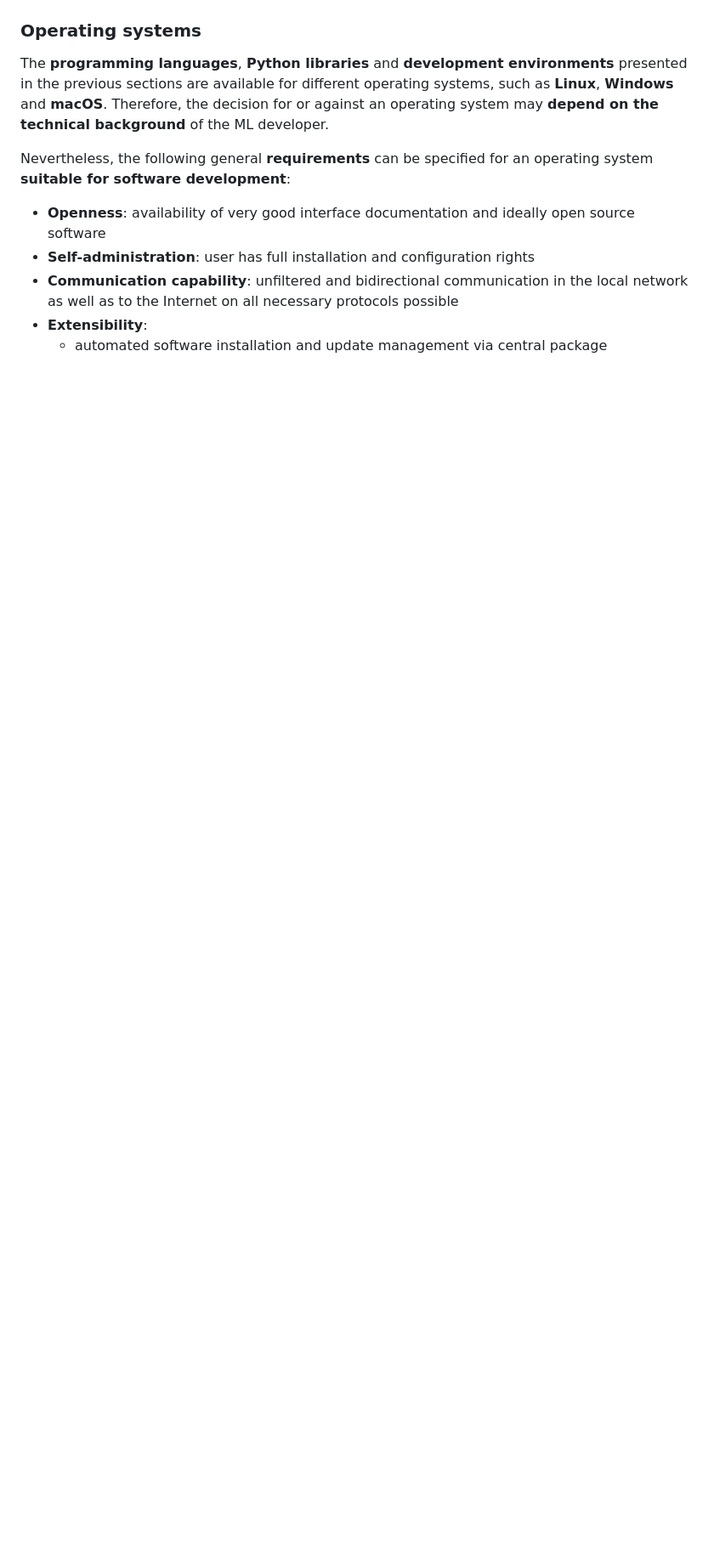
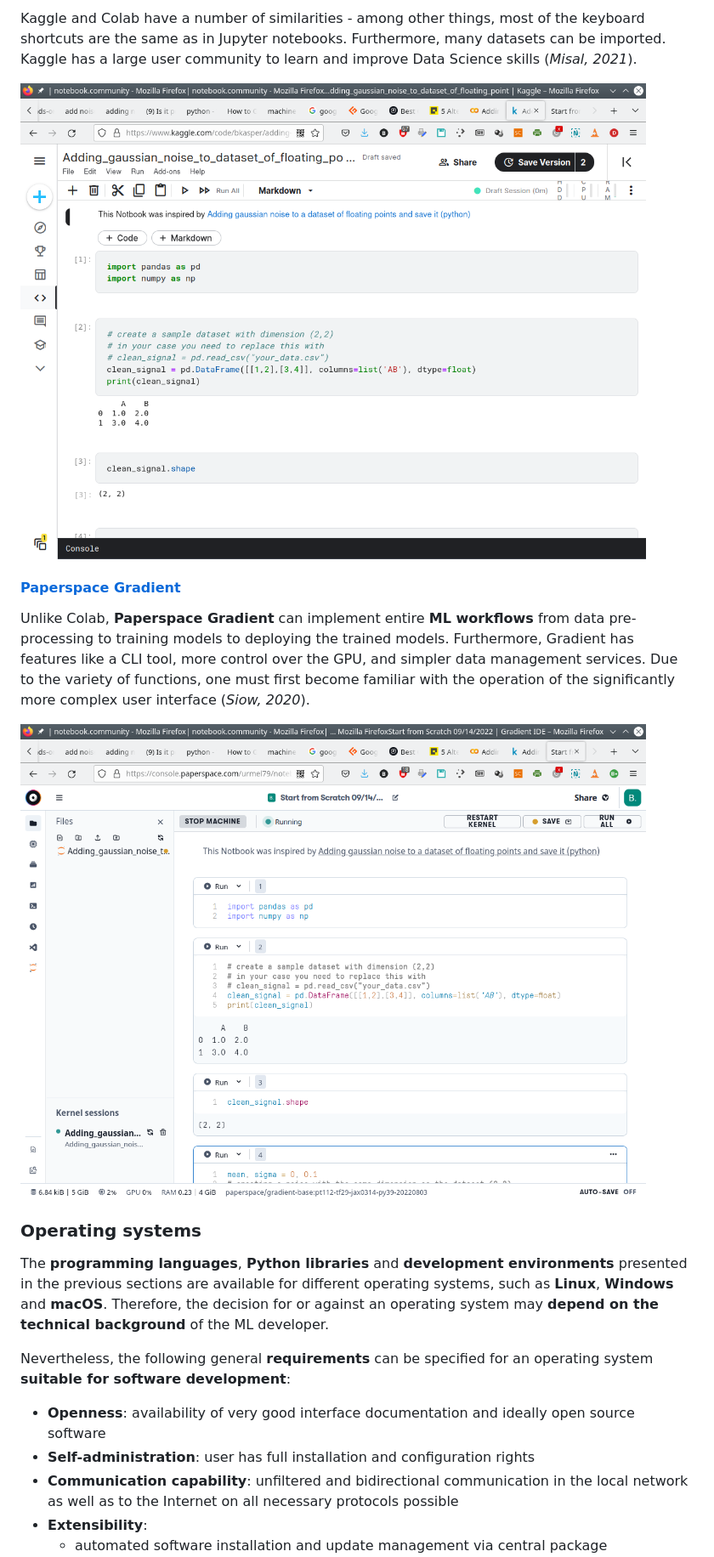
Before and after one commit to urmel79/Jupyter_GettingStarted2ML, a Markdown page: Step-by-step_intro_to_ML_with_SVC_and_Iris.md, the part around the change printed below. Shown: that part at 85% size. Rendered like a GitHub page; pictures changed too: images/Screenshot_Paperspace_Gradient.png (added), images/Screenshot_google_Kaggle.png (added); blank space fills up the shorter version.

```diff
--- a/Step-by-step_intro_to_ML_with_SVC_and_Iris.md
+++ b/Step-by-step_intro_to_ML_with_SVC_and_Iris.md
@@ -359,3 +389,13 @@ If the command line interpreter (CLI) starts instead of the graphical user inter
+Kaggle and Colab have a number of similarities - among other things, most of the keyboard shortcuts are the same as in Jupyter notebooks. Furthermore, many datasets can be imported. Kaggle has a large user community to learn and improve Data Science skills (<cite data-cite="Colab_5_Alternatives_2021">Misal, 2021</cite>).
+
+![Screenshot of IDE *Google Kaggle* (source: Kasper, license: CC BY-SA)](images/Screenshot_google_Kaggle.png)
+
+
+#### [Paperspace Gradient](https://www.paperspace.com/gradient/notebooks)
+
+Unlike Colab, **Paperspace Gradient** can implement entire **ML workflows** from data pre-processing to training models to deploying the trained models. Furthermore, Gradient has features like a CLI tool, more control over the GPU, and simpler data management services. Due to the variety of functions, one must first become familiar with the operation of the significantly more complex user interface (<cite data-cite="Free_GPUs_for_ML_2020">Siow, 2020</cite>).
+
+![Screenshot of IDE *Paperspace Gradient* (source: Kasper, license: CC BY-SA)](images/Screenshot_Paperspace_Gradient.png)
 
 
 ### Operating systems
```
Also changed, not shown: other parts of Step-by-step_intro_to_ML_with_SVC_and_Iris.md (+32 -2 lines), images/Screenshot_google_Colab.png (added), 2 other files.
